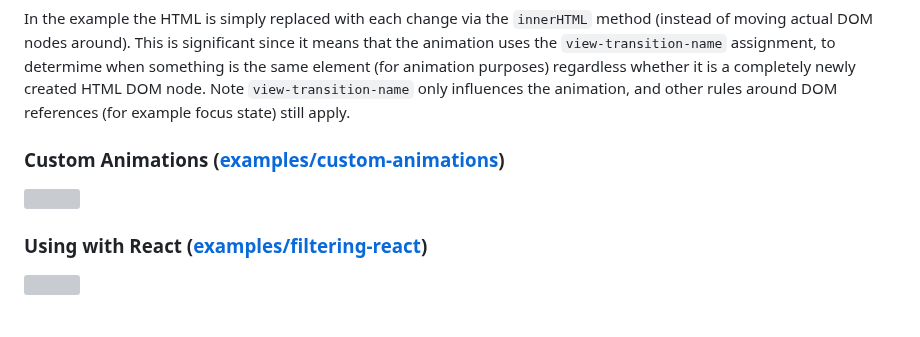
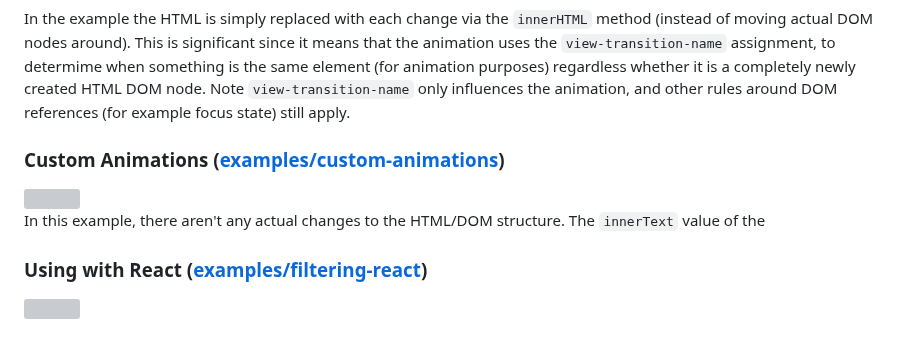
Before and after one commit to schalkventer/css-view-transition-resources, a Markdown page: README.md, the part around one of its changes. GitHub-like rendering; grey boxes are pictures that could not be loaded.

```diff
--- a/README.md
+++ b/README.md
@@ -128,5 +128,7 @@ In the example the HTML is simply replaced with each change via the `innerHTML`
   <img src="https://github.com/user-attachments/assets/01a4e7f7-4609-4c9c-a7d2-a20b1e885f06" width="500">
 </a>
+
+In this example, there aren't any actual changes to the HTML/DOM structure. The `innerText` value of the
 
 ### Using with React ([examples/filtering-react](https://github.com/schalkventer/css-view-transition-resources/tree/main/examples/filtering-react))
 
```
Also changed, not shown: other parts of README.md (+2 -2 lines).
